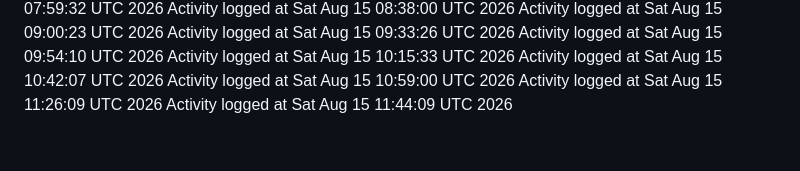
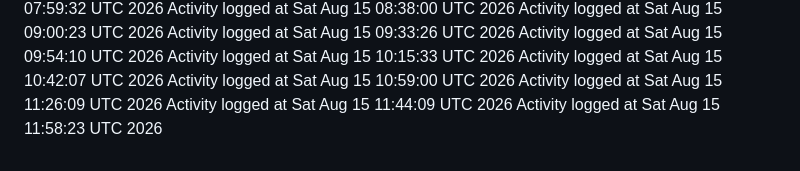
Before and after one commit to kavangcb29/Flap, a Markdown page: ACTIVITY.md, the part around the change. Drawn GitHub-style.

Commit message:
Auto-generate GitHub activity [skip ci]

```diff
--- a/ACTIVITY.md
+++ b/ACTIVITY.md
@@ -135,3 +135,4 @@ Activity logged at Sat Aug 15 10:42:07 UTC 2026
 Activity logged at Sat Aug 15 10:59:00 UTC 2026
 Activity logged at Sat Aug 15 11:26:09 UTC 2026
 Activity logged at Sat Aug 15 11:44:09 UTC 2026
+Activity logged at Sat Aug 15 11:58:23 UTC 2026
```
